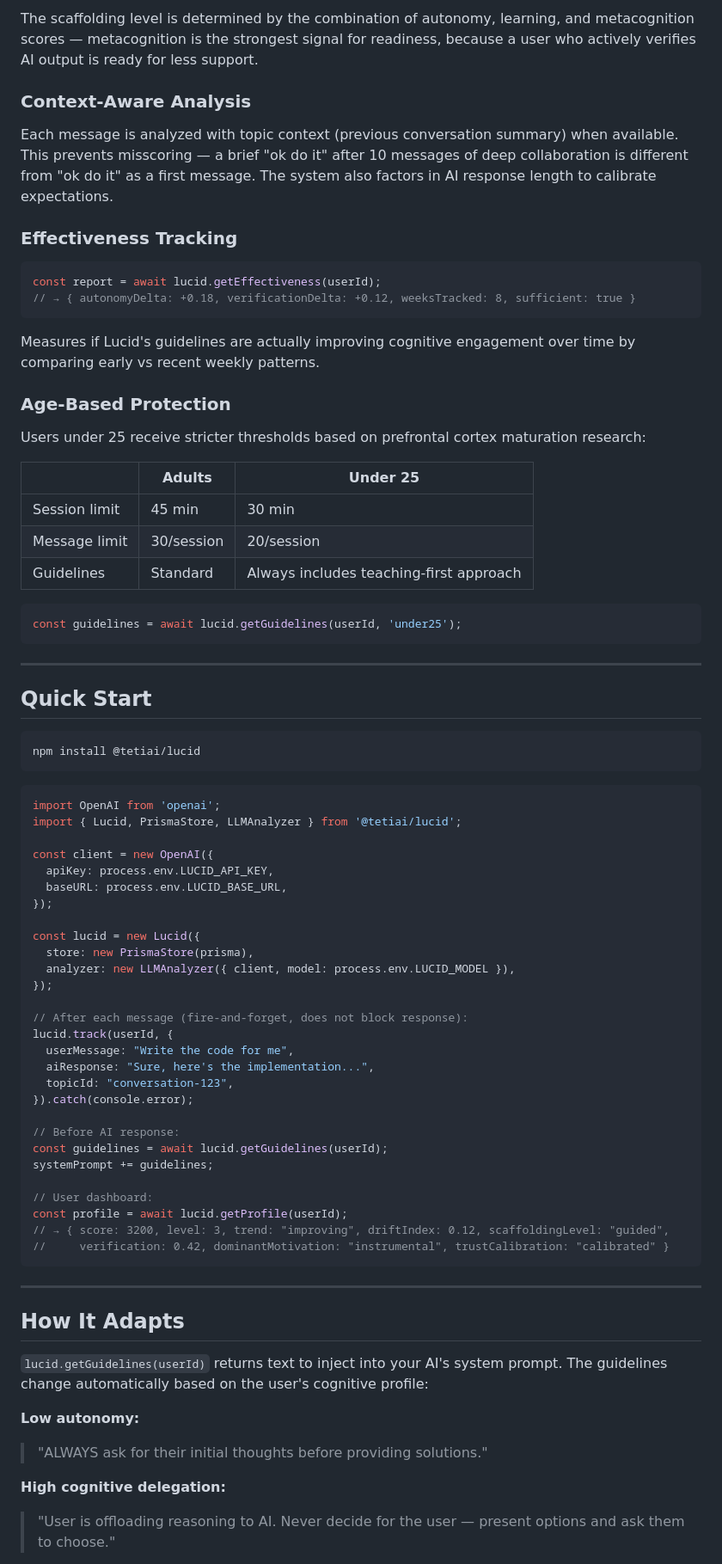
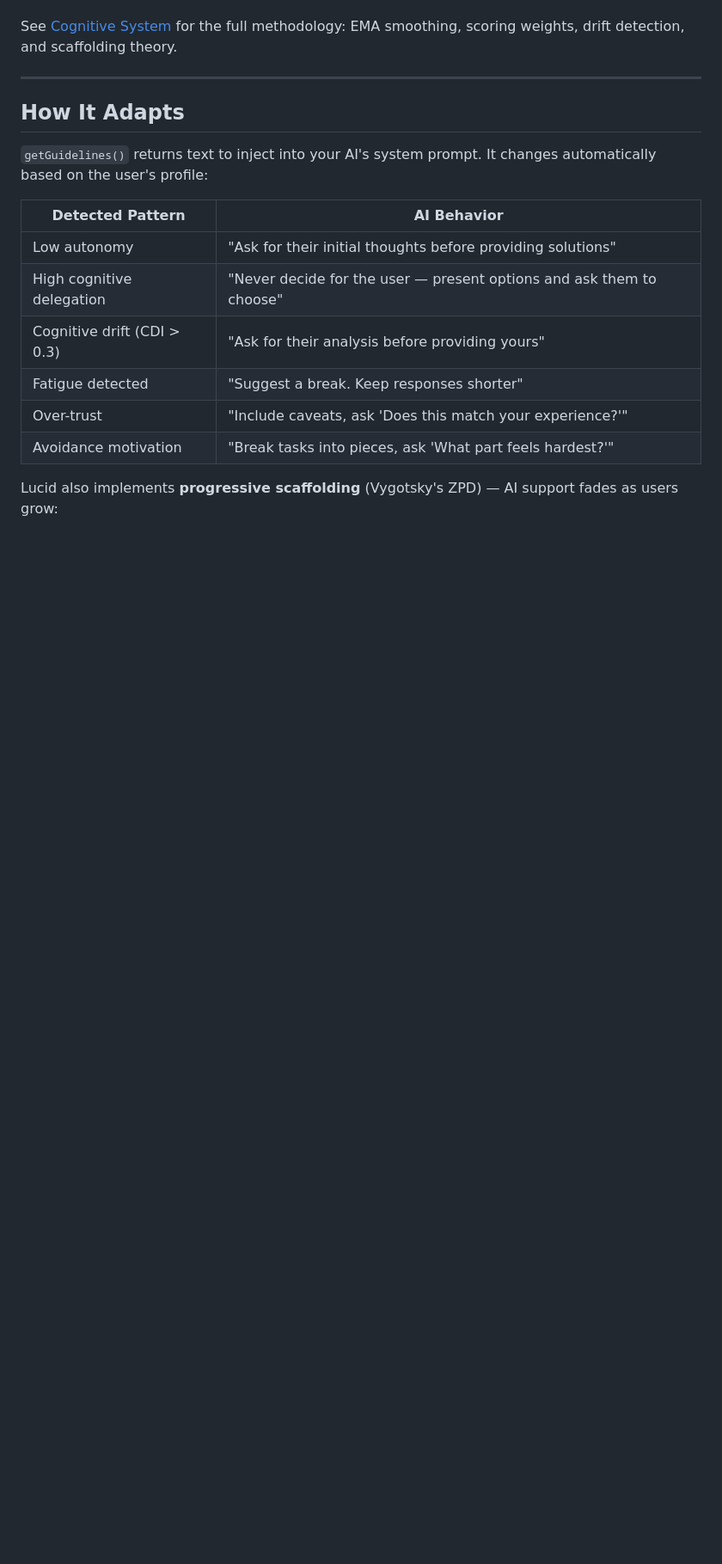
Before and after one commit to TetiAI/lucid, a Markdown page: README.md, the part around one of its changes. Shown at 86% size. GitHub-like rendering; blank space fills up the shorter version.

````diff
--- a/README.md
+++ b/README.md
@@ -114,80 +117,19 @@ Based on Vygotsky's Zone of Proximal Development, Lucid progressively reduces AI
-The scaffolding level is determined by the combination of autonomy, learning, and metacognition scores — metacognition is the strongest signal for readiness, because a user who actively verifies AI output is ready for less support.
-
-### Context-Aware Analysis
-
-Each message is analyzed with topic context (previous conversation summary) when available. This prevents misscoring — a brief "ok do it" after 10 messages of deep collaboration is different from "ok do it" as a first message. The system also factors in AI response length to calibrate expectations.
-
-### Effectiveness Tracking
-
-```typescript
-const report = await lucid.getEffectiveness(userId);
-// → { autonomyDelta: +0.18, verificationDelta: +0.12, weeksTracked: 8, sufficient: true }
-```
-
-Measures if Lucid's guidelines are actually improving cognitive engagement over time by comparing early vs recent weekly patterns.
-
-### Age-Based Protection
-
-Users under 25 receive stricter thresholds based on prefrontal cortex maturation research:
-
-| | Adults | Under 25 |
-|---|--------|----------|
-| Session limit | 45 min | 30 min |
-| Message limit | 30/session | 20/session |
-| Guidelines | Standard | Always includes teaching-first approach |
-
-```typescript
-const guidelines = await lucid.getGuidelines(userId, 'under25');
-```
-
----
-
-## Quick Start
-
-```bash
-npm install @tetiai/lucid
-```
-
-```typescript
-import OpenAI from 'openai';
-import { Lucid, PrismaStore, LLMAnalyzer } from '@tetiai/lucid';
-
-const client = new OpenAI({
-  apiKey: process.env.LUCID_API_KEY,
-  baseURL: process.env.LUCID_BASE_URL,
-});
-
-const lucid = new Lucid({
-  store: new PrismaStore(prisma),
-  analyzer: new LLMAnalyzer({ client, model: process.env.LUCID_MODEL }),
-});
-
-// After each message (fire-and-forget, does not block response):
-lucid.track(userId, {
-  userMessage: "Write the code for me",
-  aiResponse: "Sure, here's the implementation...",
-  topicId: "conversation-123",
-}).catch(console.error);
-
-// Before AI response:
-const guidelines = await lucid.getGuidelines(userId);
-systemPrompt += guidelines;
-
-// User dashboard:
-const profile = await lucid.getProfile(userId);
-// → { score: 3200, level: 3, trend: "improving", driftIndex: 0.12, scaffoldingLevel: "guided",
-//     verification: 0.42, dominantMotivation: "instrumental", trustCalibration: "calibrated" }
-```
+See [Cognitive System](docs/COGNITIVE-SYSTEM.md) for the full methodology: EMA smoothing, scoring weights, drift detection, and scaffolding theory.
 
 ---
 
 ## How It Adapts
 
-`lucid.getGuidelines(userId)` returns text to inject into your AI's system prompt. The guidelines change automatically based on the user's cognitive profile:
+`getGuidelines()` returns text to inject into your AI's system prompt. It changes automatically based on the user's profile:
 
-**Low autonomy:**
-> "ALWAYS ask for their initial thoughts before providing solutions."
+| Detected Pattern | AI Behavior |
+|-----------------|-------------|
+| Low autonomy | "Ask for their initial thoughts before providing solutions" |
+| High cognitive delegation | "Never decide for the user — present options and ask them to choose" |
+| Cognitive drift (CDI > 0.3) | "Ask for their analysis before providing yours" |
+| Fatigue detected | "Suggest a break. Keep responses shorter" |
+| Over-trust | "Include caveats, ask 'Does this match your experience?'" |
+| Avoidance motivation | "Break tasks into pieces, ask 'What part feels hardest?'" |
 
-**High cognitive delegation:**
-> "User is offloading reasoning to AI. Never decide for the user — present options and ask them to choose."
+Lucid also implements **progressive scaffolding** (Vygotsky's ZPD) — AI support fades as users grow:
 
````
Also changed, not shown: other parts of README.md (+108 -139 lines).
